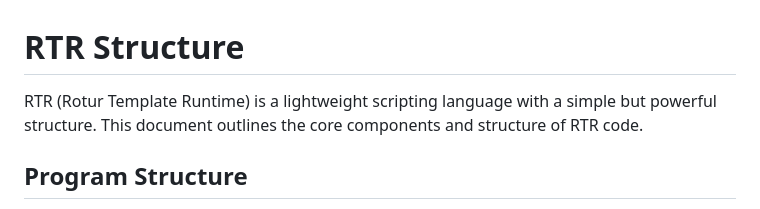
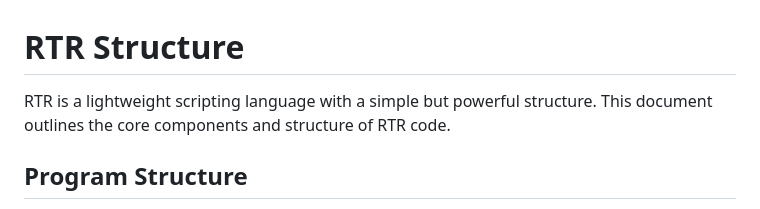
Before and after one commit to RoturTW/docs, a Markdown page: languages/rtr/structure.md, the part around the change. GitHub-like rendering.

```diff
--- a/languages/rtr/structure.md
+++ b/languages/rtr/structure.md
@@ -1,6 +1,6 @@
 # RTR Structure
 
-RTR (Rotur Template Runtime) is a lightweight scripting language with a simple but powerful structure. This document outlines the core components and structure of RTR code.
+RTR is a lightweight scripting language with a simple but powerful structure. This document outlines the core components and structure of RTR code.
 
 ## Program Structure
 
```
